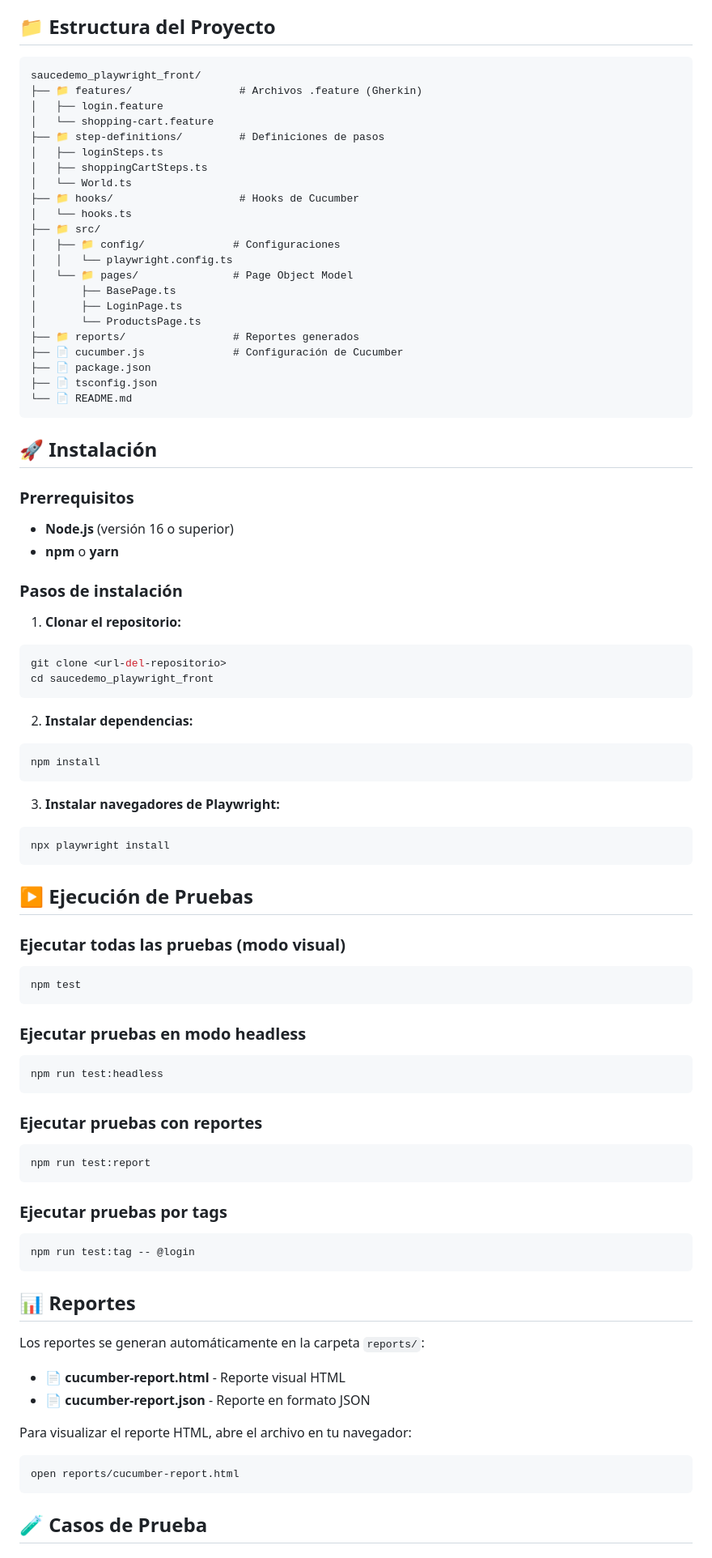
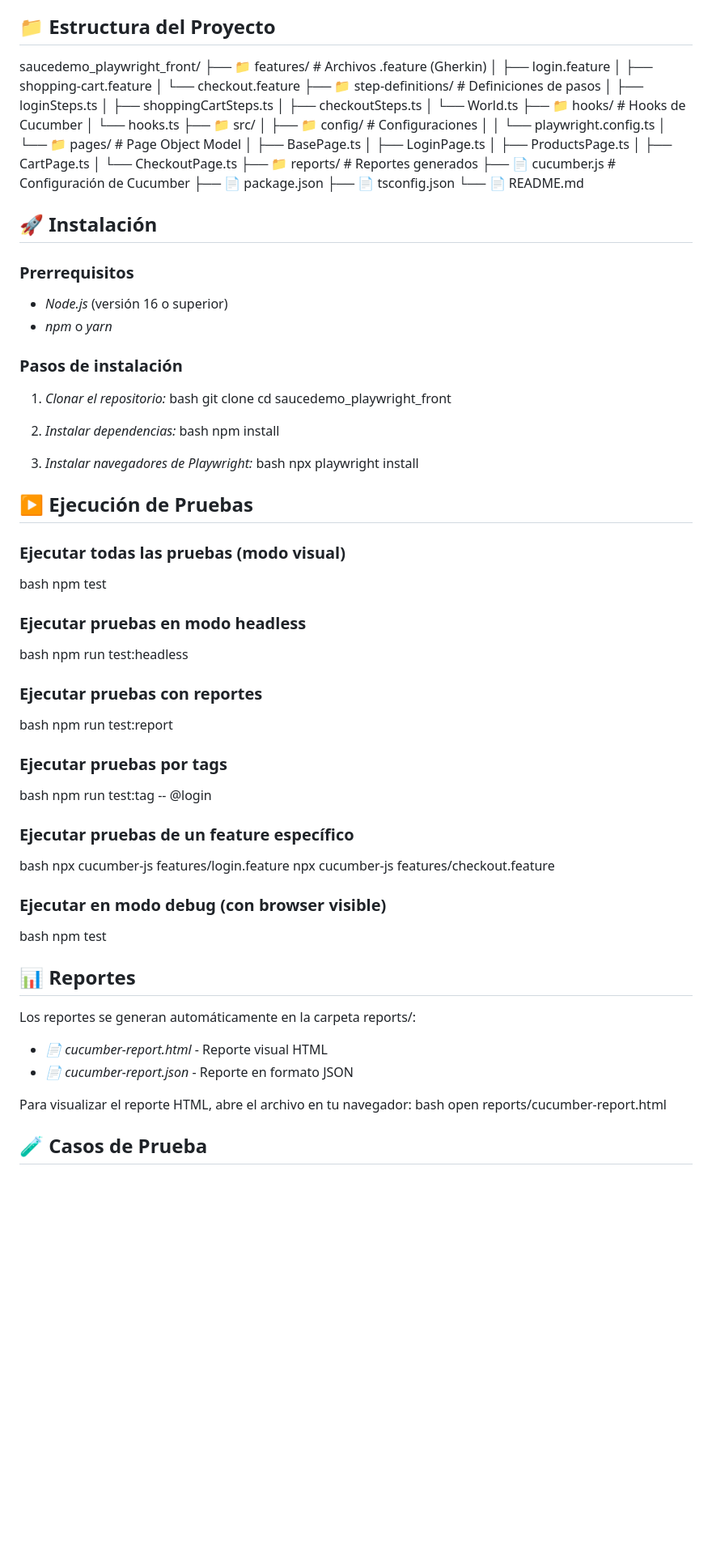
Before and after one commit to Yoel2103/saucedemofront, a Markdown page: README.md, the part around the change printed below. Shown: that part at 81% size. Rendered like a GitHub page; blank space fills up the shorter version.

````diff
--- a/README.md
+++ b/README.md
@@ -25,14 +25,16 @@ Proyecto de automatización de pruebas E2E para [SauceDemo](https://www.saucedem
 
 ## 📁 Estructura del Proyecto
 
-```
+
 saucedemo_playwright_front/
 ├── 📁 features/                 # Archivos .feature (Gherkin)
 │   ├── login.feature
-│   └── shopping-cart.feature
+│   ├── shopping-cart.feature
+│   └── checkout.feature
 ├── 📁 step-definitions/         # Definiciones de pasos
 │   ├── loginSteps.ts
 │   ├── shoppingCartSteps.ts
+│   ├── checkoutSteps.ts
 │   └── World.ts
 ├── 📁 hooks/                    # Hooks de Cucumber
 │   └── hooks.ts
@@ -42,72 +44,85 @@ saucedemo_playwright_front/
 │   └── 📁 pages/               # Page Object Model
 │       ├── BasePage.ts
 │       ├── LoginPage.ts
-│       └── ProductsPage.ts
+│       ├── ProductsPage.ts
+│       ├── CartPage.ts
+│       └── CheckoutPage.ts
 ├── 📁 reports/                 # Reportes generados
 ├── 📄 cucumber.js              # Configuración de Cucumber
 ├── 📄 package.json
 ├── 📄 tsconfig.json
 └── 📄 README.md
-```
+
 
 ## 🚀 Instalación
 
 ### Prerrequisitos
 
-- **Node.js** (versión 16 o superior)
-- **npm** o **yarn**
+- *Node.js* (versión 16 o superior)
+- *npm* o *yarn*
 
 ### Pasos de instalación
 
-1. **Clonar el repositorio:**
-```bash
+1. *Clonar el repositorio:*
+bash
 git clone <url-del-repositorio>
 cd saucedemo_playwright_front
-```
 
-2. **Instalar dependencias:**
-```bash
+
+2. *Instalar dependencias:*
+bash
 npm install
-```
 
-3. **Instalar navegadores de Playwright:**
-```bash
+
+3. *Instalar navegadores de Playwright:*
+bash
 npx playwright install
-```
+
 
 ## ▶️ Ejecución de Pruebas
 
 ### Ejecutar todas las pruebas (modo visual)
-```bash
+bash
 npm test
-```
+
 
 ### Ejecutar pruebas en modo headless
-```bash
+bash
 npm run test:headless
-```
+
 
 ### Ejecutar pruebas con reportes
-```bash
+bash
 npm run test:report
-```
+
 
 ### Ejecutar pruebas por tags
-```bash
+bash
 npm run test:tag -- @login
-```
+
+
+### Ejecutar pruebas de un feature específico
+bash
+npx cucumber-js features/login.feature
+npx cucumber-js features/checkout.feature
+
+
+### Ejecutar en modo debug (con browser visible)
+bash
+npm test
+
 
 ## 📊 Reportes
 
-Los reportes se generan automáticamente en la carpeta `reports/`:
+Los reportes se generan automáticamente en la carpeta reports/:
 
-- **📄 cucumber-report.html** - Reporte visual HTML
-- **📄 cucumber-report.json** - Reporte en formato JSON
+- *📄 cucumber-report.html* - Reporte visual HTML
+- *📄 cucumber-report.json* - Reporte en formato JSON
 
 Para visualizar el reporte HTML, abre el archivo en tu navegador:
-```bash
+bash
 open reports/cucumber-report.html
-```
+
 
 ## 🧪 Casos de Prueba
 
````
Also changed, not shown: other parts of README.md (+90 -25 lines).
